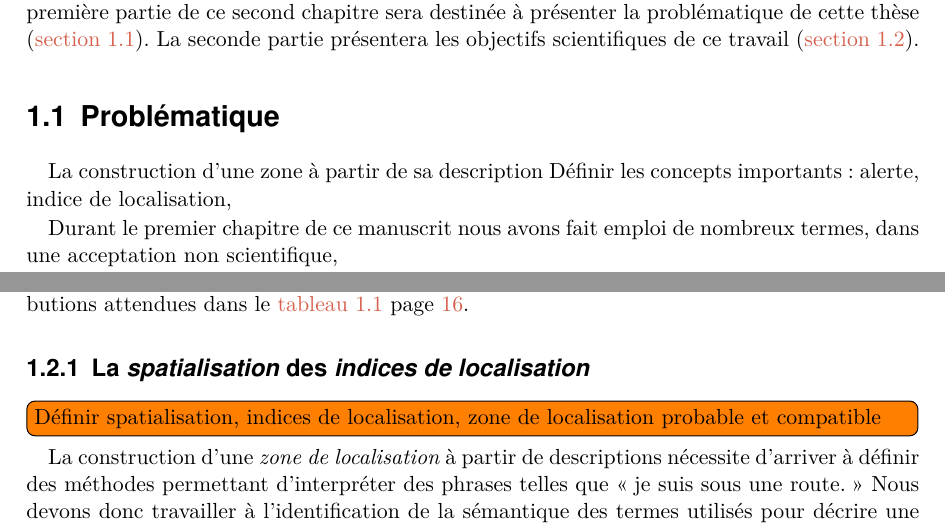
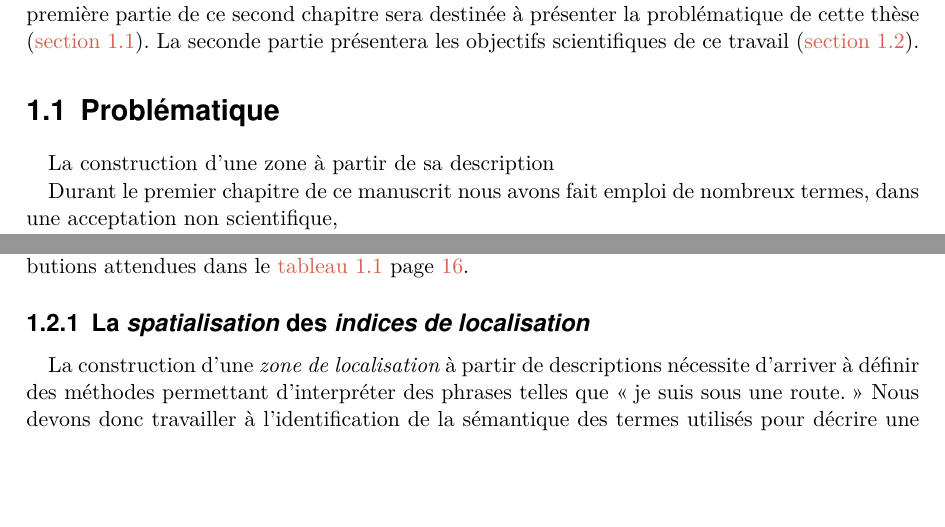
Before and after one commit to MBunel/Manuscrit, a LaTeX book (src/main.tex, which reads src/Corps/Partie1/Chapitre2/Section1/section.tex, src/Corps/Partie1/Chapitre2/Section2/section.tex): two parts of pages 2 and 4 of 27, joined at a grey line, cut so that both start at the same text, the shorter picture padded with empty space. Compiled offline with XeLaTeX.

Commit message:
Corrections

```diff
--- a/src/Corps/Partie1/Chapitre2/Section1/section.tex
+++ b/src/Corps/Partie1/Chapitre2/Section1/section.tex
@@ -1,8 +1,6 @@
 
 La construction d'une zone à partir de sa description
-%
-Définir les concepts importants : alerte, indice de localisation,
-% zone de localisation
+
 
 
 % Expliciter les objectifs scientifiques
--- a/src/Corps/Partie1/Chapitre2/Section2/section.tex
+++ b/src/Corps/Partie1/Chapitre2/Section2/section.tex
@@ -12,9 +12,6 @@ leurs verrous et des contributions attendues dans le
 \subsection{La \emph{spatialisation} des \emph{indices de
     localisation}}
 \label{subsec:2-1-1}
-
-\tdi{Définir spatialisation, indices de localisation, zone de
-  localisation probable et compatible}
 
 % Introduction
 La construction d'une \emph{zone de localisation} à partir de
```
